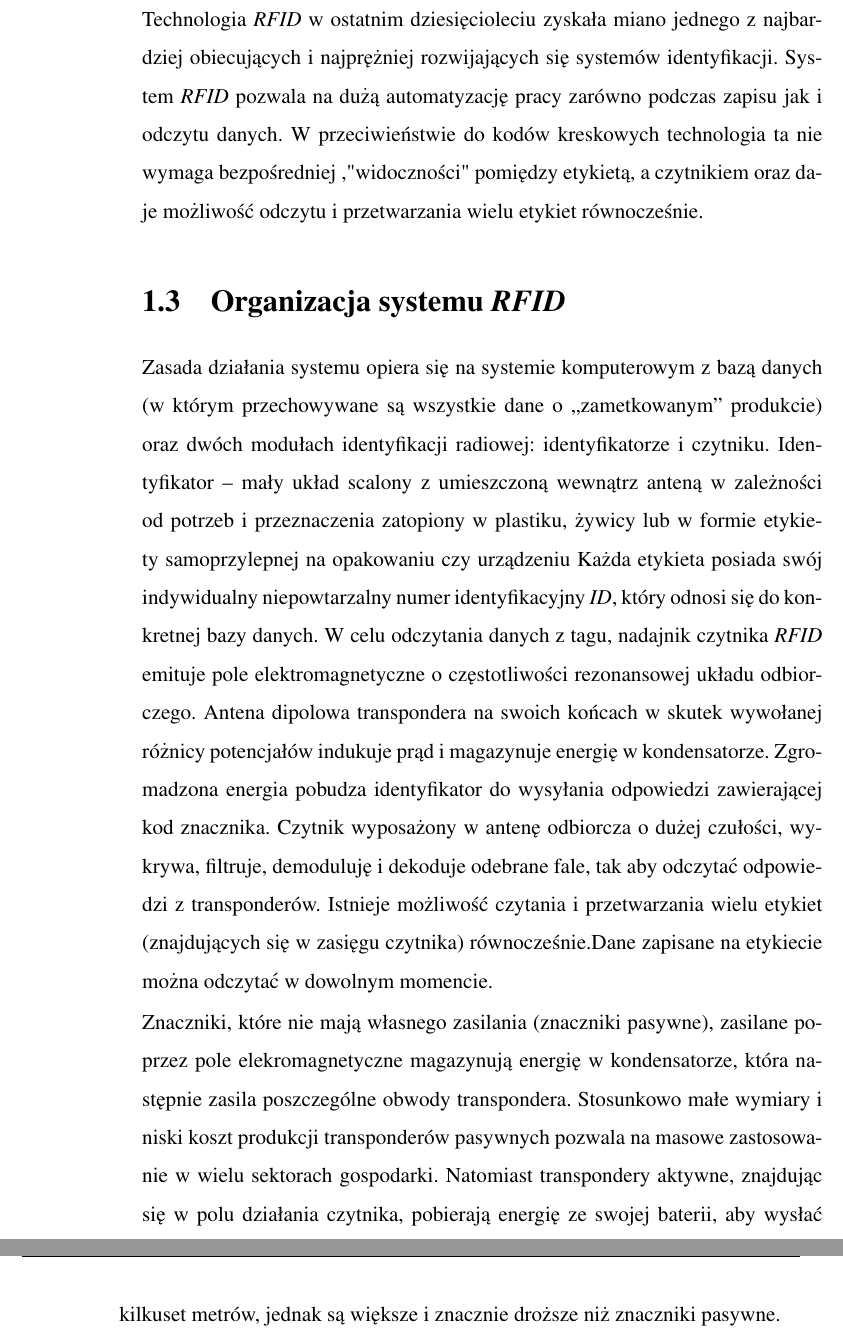
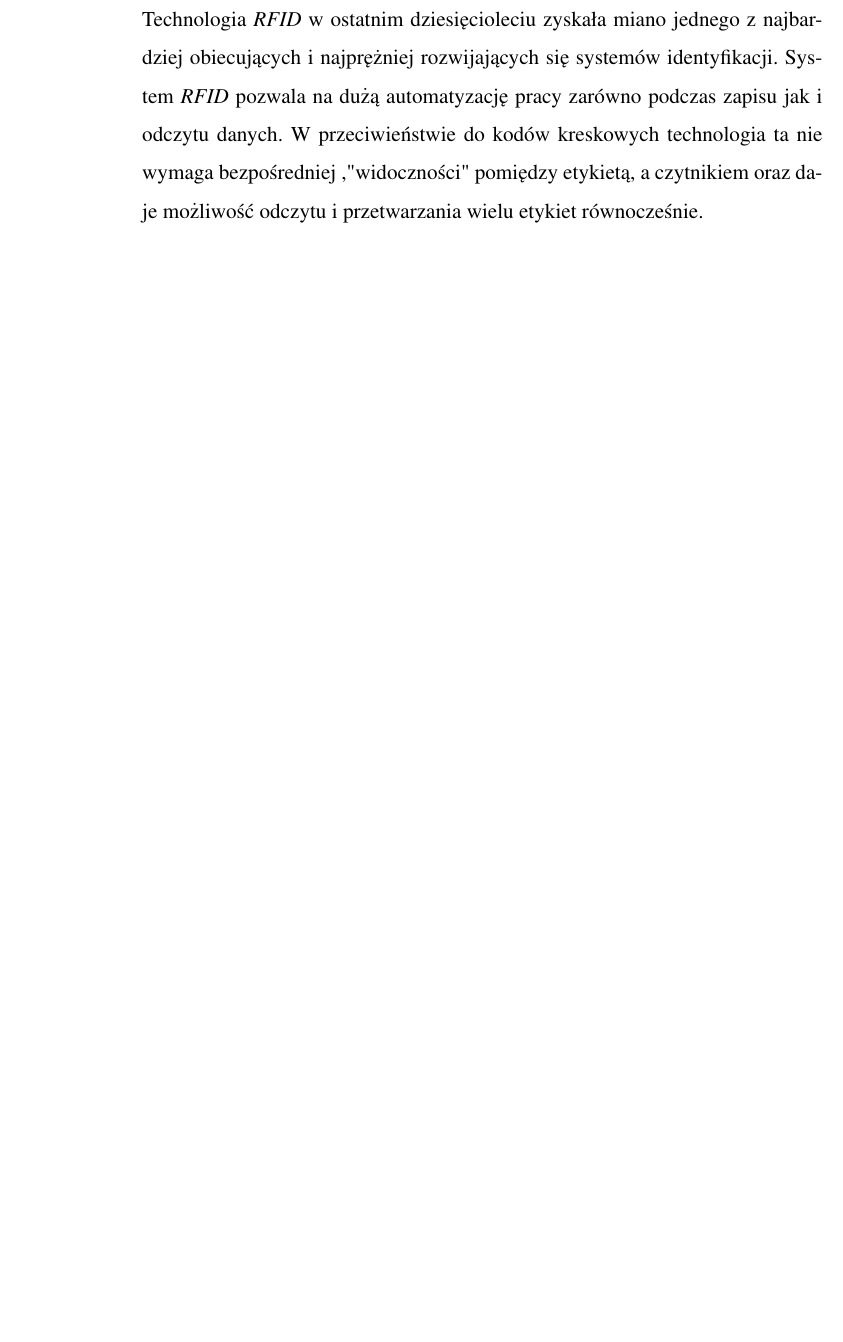
Before and after one commit to payor/textile-rfid, a LaTeX document (bsc.tex, which reads partials/1_Wstep.tex): two parts of pages 9 and 10 of 30 before the commit and part of page 9 of 28 after it, the two joined at a grey line, cut so that both start at the same text, the shorter picture padded with empty space. Compiled offline with pdfLaTeX.

Commit message:
poprawki_1_s5

```diff
--- a/partials/1_Wstep.tex
+++ b/partials/1_Wstep.tex
@@ -78,12 +78,3 @@ W skład typowego systemu \emph{RFID} wchodzą następujące podzespoły:
 
 Technologia \emph{RFID} w ostatnim dziesięcioleciu zyskała miano jednego z najbardziej obiecujących i najprężniej rozwijających się systemów identyfikacji. System \emph{RFID} pozwala na dużą automatyzację pracy zarówno podczas zapisu jak i odczytu danych. W przeciwieństwie do kodów kreskowych technologia ta nie wymaga bezpośredniej ,"widoczności" pomiędzy etykietą, a czytnikiem oraz daje możliwość odczytu i przetwarzania wielu etykiet równocześnie.
 
-\section{Organizacja systemu \emph{RFID}}
-
-Zasada działania systemu opiera się na systemie komputerowym z bazą danych (w którym przechowywane  są wszystkie dane o ,,zametkowanym” produkcie)  oraz dwóch modułach identyfikacji radiowej: identyfikatorze i czytniku. Identyfikator – mały układ scalony z umieszczoną wewnątrz anteną w zależności od potrzeb i przeznaczenia zatopiony w plastiku, żywicy lub w formie etykiety samoprzylepnej na opakowaniu czy urządzeniu Każda etykieta posiada swój indywidualny niepowtarzalny numer identyfikacyjny \emph{ID}, który odnosi się do konkretnej bazy danych. W celu odczytania danych z tagu, nadajnik czytnika \emph{RFID} emituje pole elektromagnetyczne o częstotliwości rezonansowej układu odbiorczego. Antena dipolowa transpondera na  swoich końcach w skutek wywołanej różnicy  potencjałów indukuje prąd i magazynuje energię w kondensatorze.  Zgromadzona energia pobudza identyfikator do wysyłania odpowiedzi zawierającej kod znacznika.
-Czytnik wyposażony w antenę odbiorcza o dużej czułości, wykrywa, filtruje, demoduluję i dekoduje odebrane fale, tak aby odczytać odpowiedzi z transponderów.
-Istnieje możliwość czytania i przetwarzania wielu etykiet (znajdujących się w zasięgu czytnika) równocześnie.Dane zapisane na etykiecie można odczytać w dowolnym momencie.
-
-Znaczniki, które nie  mają własnego zasilania (znaczniki pasywne), zasilane poprzez pole elekromagnetyczne magazynują energię w kondensatorze, która następnie zasila poszczególne obwody transpondera. Stosunkowo małe wymiary i niski koszt  produkcji transponderów pasywnych pozwala na masowe zastosowanie w wielu sektorach gospodarki. Natomiast transpondery aktywne, znajdując się w polu działania czytnika, pobierają energię ze swojej baterii, aby wysłać przechowywane dane, a co za tym idzie zapewniają większy zasięg nawet do kilkuset metrów, jednak są większe i znacznie droższe niż znaczniki pasywne.
-
-\newpage
```
Also changed, not shown: partials/1_Wstep.tex (11 more changed lines).
